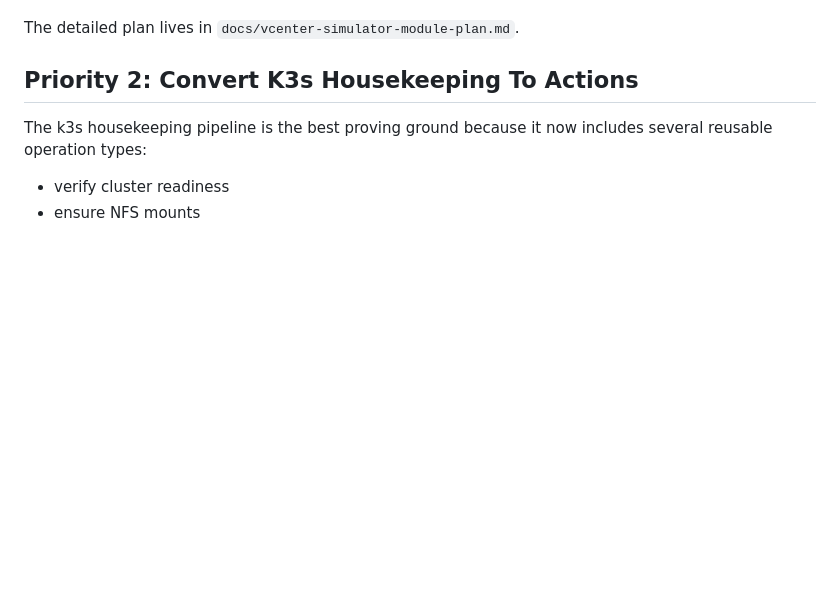
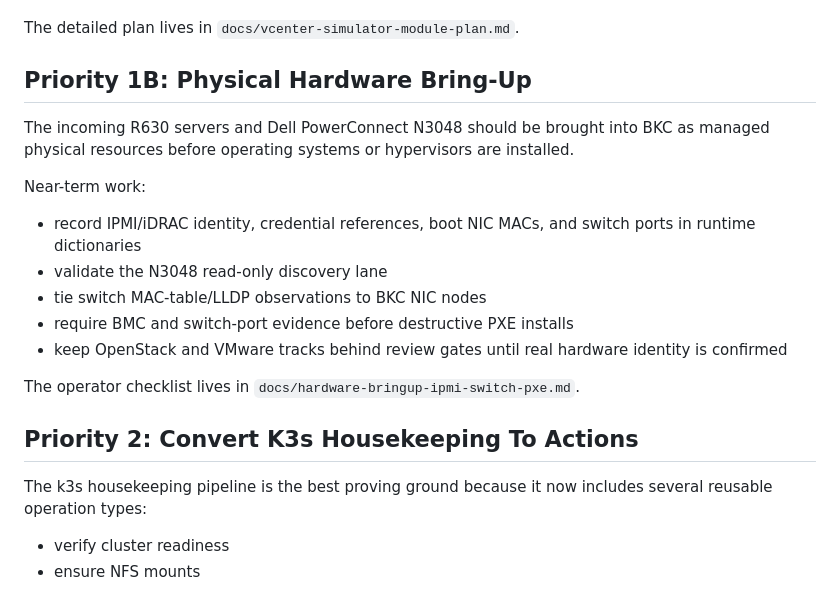
Before and after one commit to auzieman/BlackKnightController-main, a Markdown page: docs/near-term-priorities.md, the part around the change. GitHub-like rendering; blank space fills up the shorter version.

```diff
--- a/docs/near-term-priorities.md
+++ b/docs/near-term-priorities.md
@@ -76,6 +76,25 @@ Initial module goals:
 - run one harmless VM power-state action against the simulator
 
 The detailed plan lives in `docs/vcenter-simulator-module-plan.md`.
+
+## Priority 1B: Physical Hardware Bring-Up
+
+The incoming R630 servers and Dell PowerConnect N3048 should be brought into BKC
+as managed physical resources before operating systems or hypervisors are
+installed.
+
+Near-term work:
+
+- record IPMI/iDRAC identity, credential references, boot NIC MACs, and switch
+  ports in runtime dictionaries
+- validate the N3048 read-only discovery lane
+- tie switch MAC-table/LLDP observations to BKC NIC nodes
+- require BMC and switch-port evidence before destructive PXE installs
+- keep OpenStack and VMware tracks behind review gates until real hardware
+  identity is confirmed
+
+The operator checklist lives in
+`docs/hardware-bringup-ipmi-switch-pxe.md`.
 
 ## Priority 2: Convert K3s Housekeeping To Actions
 
```
Also changed, not shown: Readme.md (+14 -0 lines), docs/hardware-bringup-ipmi-switch-pxe.md (added, +199 -0 lines).
